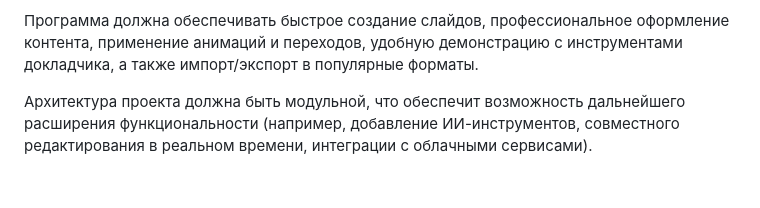
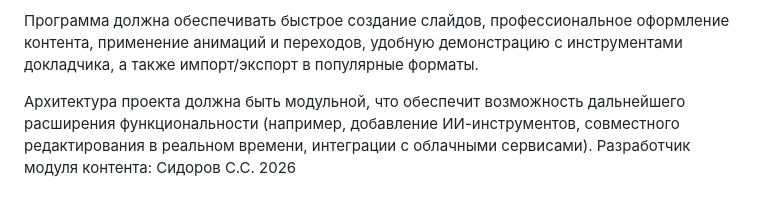
Before and after one commit to GrabXdor/Microsoft-PowerPoint, a Markdown page: README.md, the part around the change. Drawn GitHub-style.

Commit message:
Добавил автора модуля контента

```diff
--- a/README.md
+++ b/README.md
@@ -62,3 +62,4 @@
 Программа должна обеспечивать быстрое создание слайдов, профессиональное оформление контента, применение анимаций и переходов, удобную демонстрацию с инструментами докладчика, а также импорт/экспорт в популярные форматы.
 
 Архитектура проекта должна быть модульной, что обеспечит возможность дальнейшего расширения функциональности (например, добавление ИИ-инструментов, совместного редактирования в реальном времени, интеграции с облачными сервисами).
+Разработчик модуля контента: Сидоров С.С. 2026
```
